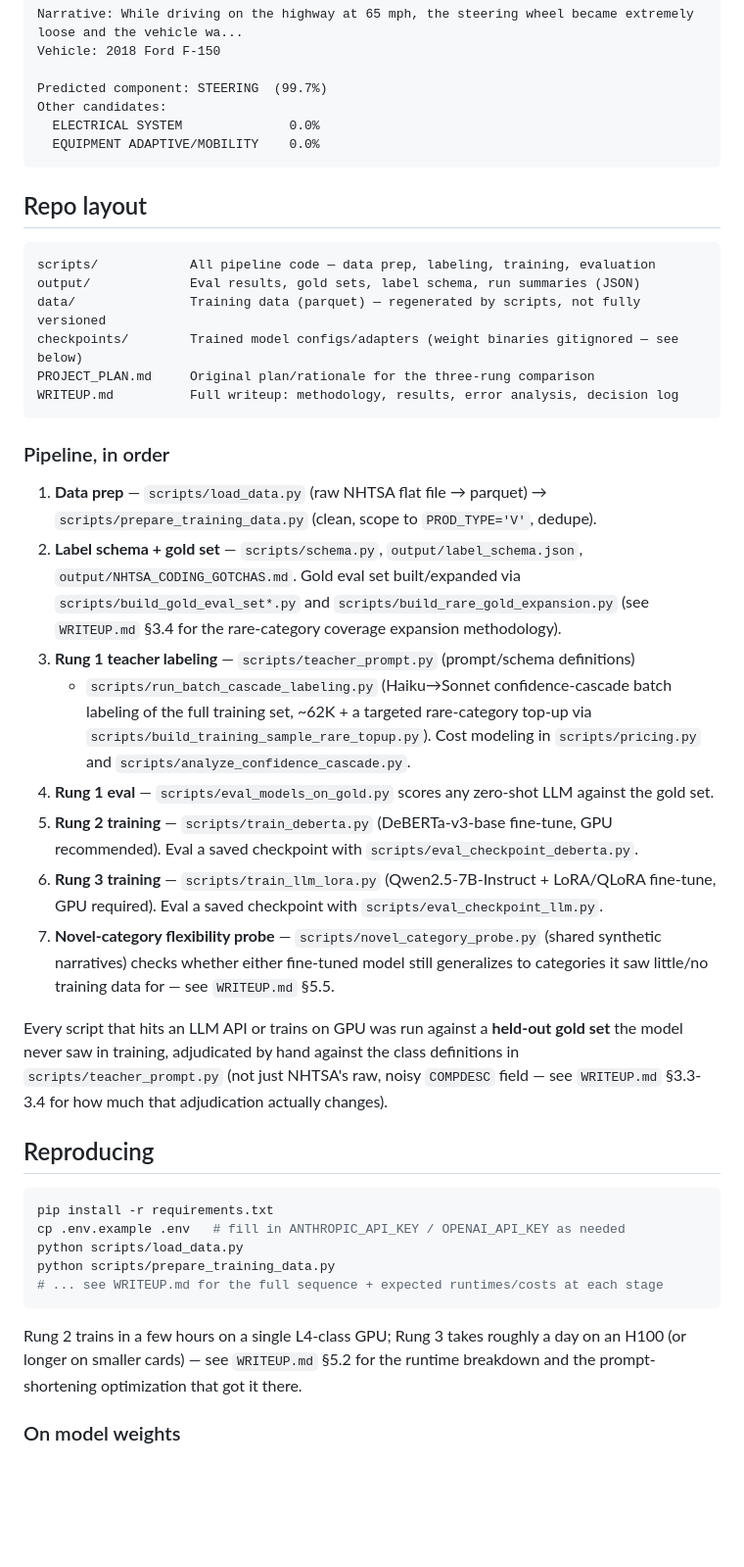
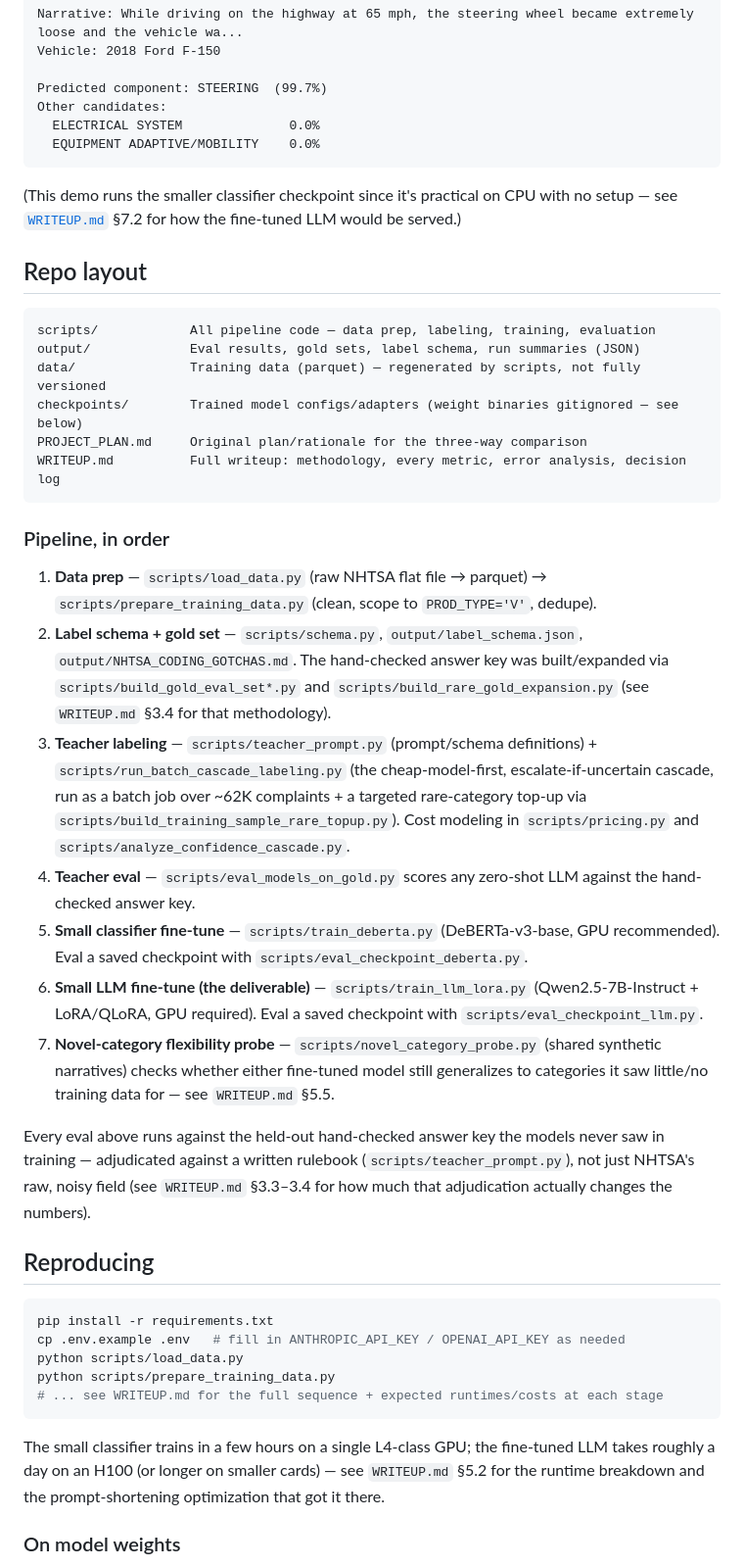
Before and after one commit to willfreeman1/nhtsa-complaint-llm, a Markdown page: README.md, the part around one of its changes. Shown at 98% size. Rendered like a GitHub page; blank space fills up the shorter version.

````diff
--- a/README.md
+++ b/README.md
@@ -73,6 +104,9 @@ Other candidates:
   EQUIPMENT ADAPTIVE/MOBILITY    0.0%
 ```
 
+(This demo runs the smaller classifier checkpoint since it's practical on CPU with no
+setup — see [`WRITEUP.md`](WRITEUP.md) §7.2 for how the fine-tuned LLM would be served.)
+
 ## Repo layout
 
 ```
@@ -80,8 +114,8 @@ scripts/            All pipeline code — data prep, labeling, training, evaluat
 output/             Eval results, gold sets, label schema, run summaries (JSON)
 data/               Training data (parquet) — regenerated by scripts, not fully versioned
 checkpoints/        Trained model configs/adapters (weight binaries gitignored — see below)
-PROJECT_PLAN.md     Original plan/rationale for the three-rung comparison
-WRITEUP.md          Full writeup: methodology, results, error analysis, decision log
+PROJECT_PLAN.md     Original plan/rationale for the three-way comparison
+WRITEUP.md          Full writeup: methodology, every metric, error analysis, decision log
 ```
 
 ### Pipeline, in order
@@ -89,29 +123,29 @@ WRITEUP.md          Full writeup: methodology, results, error analysis, decision
 1. **Data prep** — `scripts/load_data.py` (raw NHTSA flat file → parquet) →
    `scripts/prepare_training_data.py` (clean, scope to `PROD_TYPE='V'`, dedupe).
 2. **Label schema + gold set** — `scripts/schema.py`, `output/label_schema.json`,
-   `output/NHTSA_CODING_GOTCHAS.md`. Gold eval set built/expanded via
+   `output/NHTSA_CODING_GOTCHAS.md`. The hand-checked answer key was built/expanded via
    `scripts/build_gold_eval_set*.py` and `scripts/build_rare_gold_expansion.py`
-   (see `WRITEUP.md` §3.4 for the rare-category coverage expansion methodology).
-3. **Rung 1 teacher labeling** — `scripts/teacher_prompt.py` (prompt/schema definitions)
-   + `scripts/run_batch_cascade_labeling.py` (Haiku→Sonnet confidence-cascade batch
-   labeling of the full training set, ~62K + a targeted rare-category top-up via
-   `scripts/build_training_sample_rare_topup.py`). Cost modeling in `scripts/pricing.py`
-   and `scripts/analyze_confidence_cascade.py`.
-4. **Rung 1 eval** — `scripts/eval_models_on_gold.py` scores any zero-shot LLM
-   against the gold set.
-5. **Rung 2 training** — `scripts/train_deberta.py` (DeBERTa-v3-base fine-tune, GPU
+   (see `WRITEUP.md` §3.4 for that methodology).
+3. **Teacher labeling** — `scripts/teacher_prompt.py` (prompt/schema definitions) +
+   `scripts/run_batch_cascade_labeling.py` (the cheap-model-first, escalate-if-uncertain
+   cascade, run as a batch job over ~62K complaints + a targeted rare-category top-up
+   via `scripts/build_training_sample_rare_topup.py`). Cost modeling in
+   `scripts/pricing.py` and `scripts/analyze_confidence_cascade.py`.
+4. **Teacher eval** — `scripts/eval_models_on_gold.py` scores any zero-shot LLM against
+   the hand-checked answer key.
+5. **Small classifier fine-tune** — `scripts/train_deberta.py` (DeBERTa-v3-base, GPU
    recommended). Eval a saved checkpoint with `scripts/eval_checkpoint_deberta.py`.
-6. **Rung 3 training** — `scripts/train_llm_lora.py` (Qwen2.5-7B-Instruct + LoRA/QLoRA
-   fine-tune, GPU required). Eval a saved checkpoint with
+6. **Small LLM fine-tune (the deliverable)** — `scripts/train_llm_lora.py`
+   (Qwen2.5-7B-Instruct + LoRA/QLoRA, GPU required). Eval a saved checkpoint with
    `scripts/eval_checkpoint_llm.py`.
 7. **Novel-category flexibility probe** — `scripts/novel_category_probe.py` (shared
    synthetic narratives) checks whether either fine-tuned model still generalizes to
    categories it saw little/no training data for — see `WRITEUP.md` §5.5.
 
-Every script that hits an LLM API or trains on GPU was run against a **held-out gold
-set** the model never saw in training, adjudicated by hand against the class
-definitions in `scripts/teacher_prompt.py` (not just NHTSA's raw, noisy `COMPDESC`
-field — see `WRITEUP.md` §3.3-3.4 for how much that adjudication actually changes).
+Every eval above runs against the held-out hand-checked answer key the models never saw
+in training — adjudicated against a written rulebook (`scripts/teacher_prompt.py`), not
+just NHTSA's raw, noisy field (see `WRITEUP.md` §3.3–3.4 for how much that adjudication
+actually changes the numbers).
 
 ## Reproducing
 
@@ -123,9 +157,9 @@ python scripts/prepare_training_data.py
 # ... see WRITEUP.md for the full sequence + expected runtimes/costs at each stage
 ```
 
-Rung 2 trains in a few hours on a single L4-class GPU; Rung 3 takes roughly a day on
-an H100 (or longer on smaller cards) — see `WRITEUP.md` §5.2 for the runtime breakdown
-and the prompt-shortening optimization that got it there.
+The small classifier trains in a few hours on a single L4-class GPU; the fine-tuned LLM
+takes roughly a day on an H100 (or longer on smaller cards) — see `WRITEUP.md` §5.2 for
+the runtime breakdown and the prompt-shortening optimization that got it there.
 
 ### On model weights
 
````
Also changed, not shown: other parts of README.md (+59 -28 lines), WRITEUP.md (+20 -12 lines).
